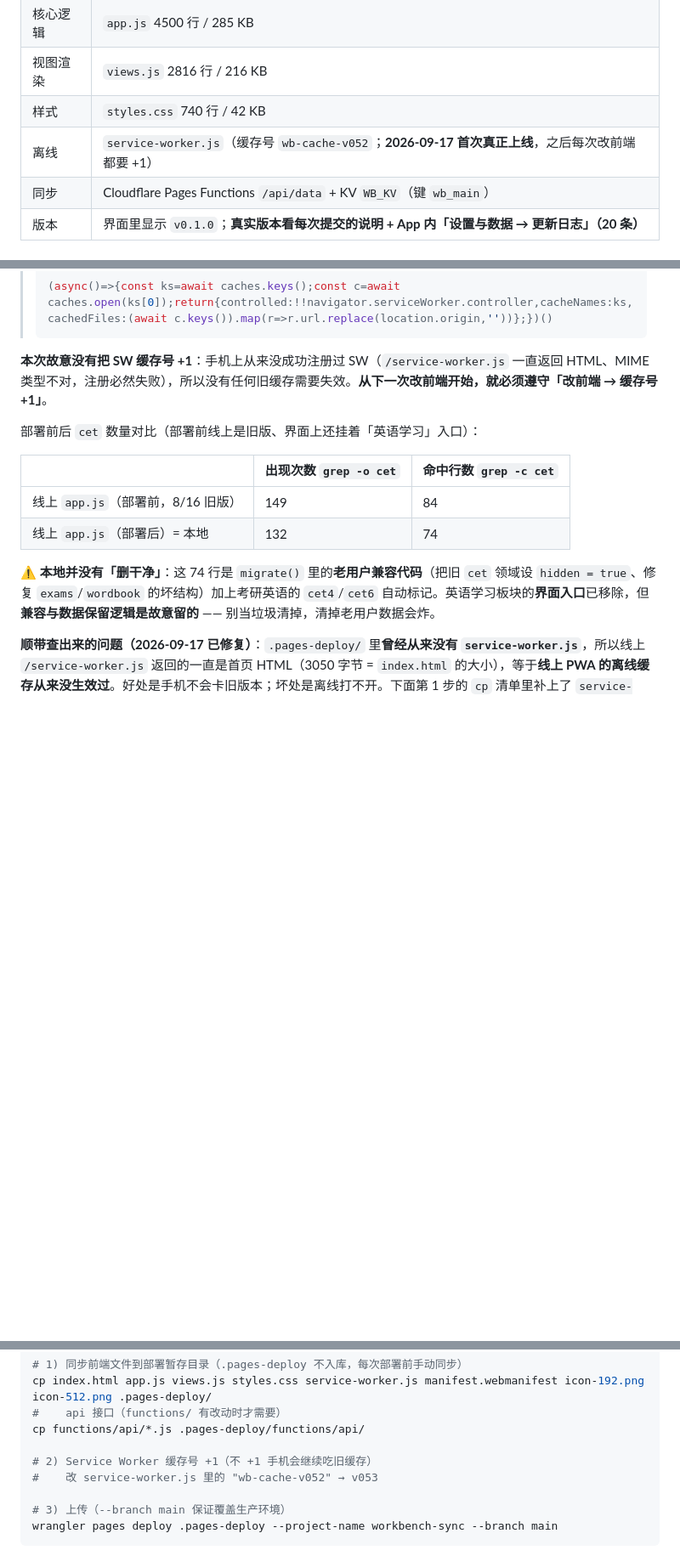
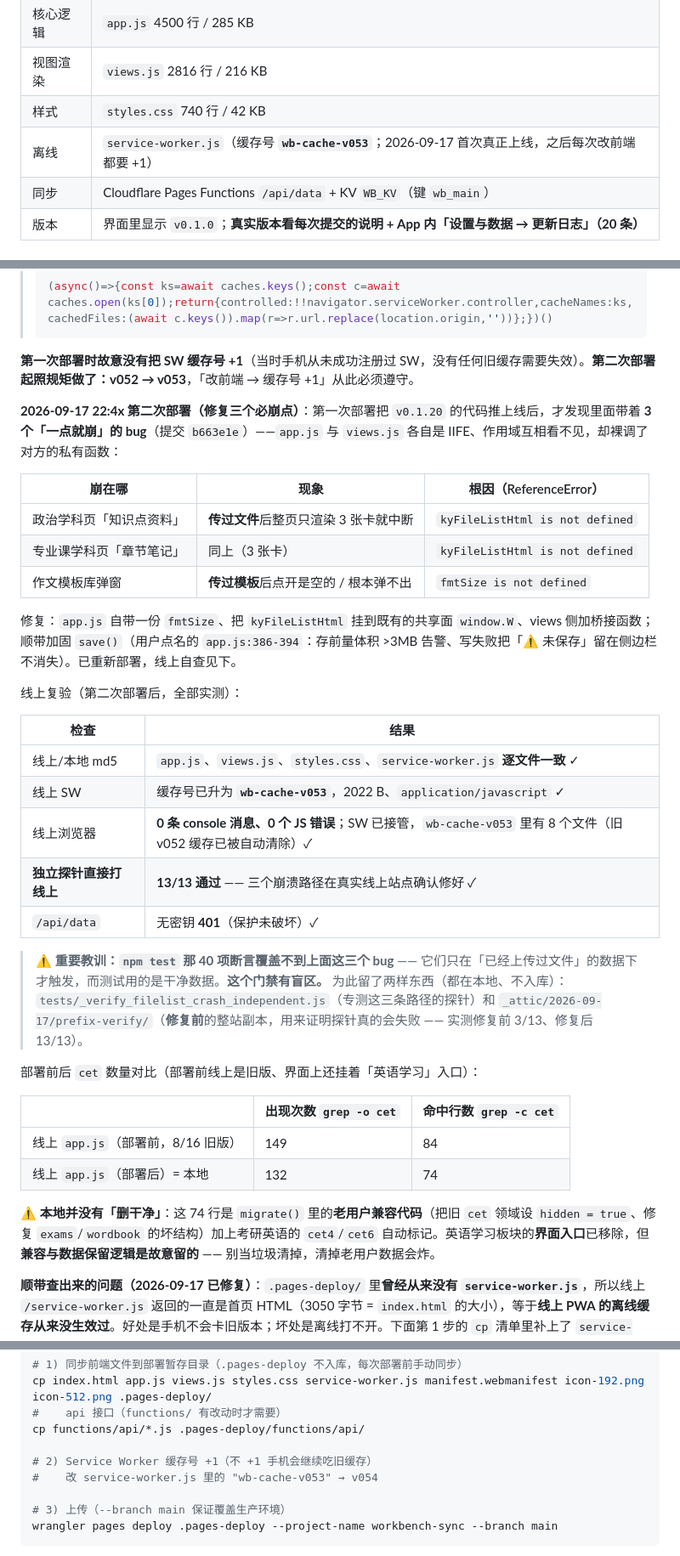
Before and after one commit to cy852123/workbench, a Markdown page: README.md, 3 parts joined by grey strips. Shown at 85% size. Rendered like a GitHub page; blank space fills up the shorter version.

````diff
--- a/README.md
+++ b/README.md
@@ -21,7 +21,7 @@
 | 核心逻辑 | `app.js` 4500 行 / 285 KB |
 | 视图渲染 | `views.js` 2816 行 / 216 KB |
 | 样式 | `styles.css` 740 行 / 42 KB |
-| 离线 | `service-worker.js`（缓存号 `wb-cache-v052`；**2026-09-17 首次真正上线**，之后每次改前端都要 +1） |
+| 离线 | `service-worker.js`（缓存号 **`wb-cache-v053`**；2026-09-17 首次真正上线，之后每次改前端都要 +1） |
 | 同步 | Cloudflare Pages Functions `/api/data` + KV `WB_KV`（键 `wb_main`） |
 | 版本 | 界面里显示 `v0.1.0`；**真实版本看每次提交的说明 + App 内「设置与数据 → 更新日志」（20 条）** |
 
@@ -145,7 +168,29 @@ npm test                            # = node tests/test.js && node tests/test_in
 > (async()=>{const ks=await caches.keys();const c=await caches.open(ks[0]);return{controlled:!!navigator.serviceWorker.controller,cacheNames:ks,cachedFiles:(await c.keys()).map(r=>r.url.replace(location.origin,''))};})()
 > ```
 
-**本次故意没有把 SW 缓存号 +1**：手机上从来没成功注册过 SW（`/service-worker.js` 一直返回 HTML、MIME 类型不对，注册必然失败），所以没有任何旧缓存需要失效。**从下一次改前端开始，就必须遵守「改前端 → 缓存号 +1」**。
+**第一次部署时故意没有把 SW 缓存号 +1**（当时手机从未成功注册过 SW，没有任何旧缓存需要失效）。**第二次部署起照规矩做了：v052 → v053**，「改前端 → 缓存号 +1」从此必须遵守。
+
+**2026-09-17 22:4x 第二次部署（修复三个必崩点）**：第一次部署把 `v0.1.20` 的代码推上线后，才发现里面带着 **3 个「一点就崩」的 bug**（提交 `b663e1e`）——`app.js` 与 `views.js` 各自是 IIFE、作用域互相看不见，却裸调了对方的私有函数：
+
+| 崩在哪 | 现象 | 根因（ReferenceError） |
+|---|---|---|
+| 政治学科页「知识点资料」 | **传过文件**后整页只渲染 3 张卡就中断 | `kyFileListHtml is not defined` |
+| 专业课学科页「章节笔记」 | 同上（3 张卡） | `kyFileListHtml is not defined` |
+| 作文模板库弹窗 | **传过模板**后点开是空的 / 根本弹不出 | `fmtSize is not defined` |
+
+修复：`app.js` 自带一份 `fmtSize`、把 `kyFileListHtml` 挂到既有的共享面 `window.W`、views 侧加桥接函数；顺带加固 `save()`（用户点名的 `app.js:386-394`：存前量体积 >3MB 告警、写失败把「⚠️ 未保存」留在侧边栏不消失）。已重新部署，线上自查见下。
+
+线上复验（第二次部署后，全部实测）：
+
+| 检查 | 结果 |
+|---|---|
+| 线上/本地 md5 | `app.js`、`views.js`、`styles.css`、`service-worker.js` **逐文件一致** ✓ |
+| 线上 SW | 缓存号已升为 **`wb-cache-v053`**，2022 B、`application/javascript` ✓ |
+| 线上浏览器 | **0 条 console 消息、0 个 JS 错误**；SW 已接管，`wb-cache-v053` 里有 8 个文件（旧 v052 缓存已被自动清除）✓ |
+| **独立探针直接打线上** | **13/13 通过** —— 三个崩溃路径在真实线上站点确认修好 ✓ |
+| `/api/data` | 无密钥 **401**（保护未破坏）✓ |
+
+> ⚠️ **重要教训：`npm test` 那 40 项断言覆盖不到上面这三个 bug** —— 它们只在「已经上传过文件」的数据下才触发，而测试用的是干净数据。**这个门禁有盲区。** 为此留了两样东西（都在本地、不入库）：`tests/_verify_filelist_crash_independent.js`（专测这三条路径的探针）和 `_attic/2026-09-17/prefix-verify/`（**修复前**的整站副本，用来证明探针真的会失败 —— 实测修复前 3/13、修复后 13/13）。
 
 部署前后 `cet` 数量对比（部署前线上是旧版、界面上还挂着「英语学习」入口）：
 
@@ -172,7 +217,7 @@ cp index.html app.js views.js styles.css service-worker.js manifest.webmanifest
 cp functions/api/*.js .pages-deploy/functions/api/
 
 # 2) Service Worker 缓存号 +1（不 +1 手机会继续吃旧缓存）
-#    改 service-worker.js 里的 "wb-cache-v052" → v053
+#    改 service-worker.js 里的 "wb-cache-v053" → v054
 
 # 3) 上传（--branch main 保证覆盖生产环境）
 wrangler pages deploy .pages-deploy --project-name workbench-sync --branch main
````
Also changed, not shown: other parts of README.md (+25 -2 lines), OPTIMIZE-PLAN.md (+9 -6 lines).
